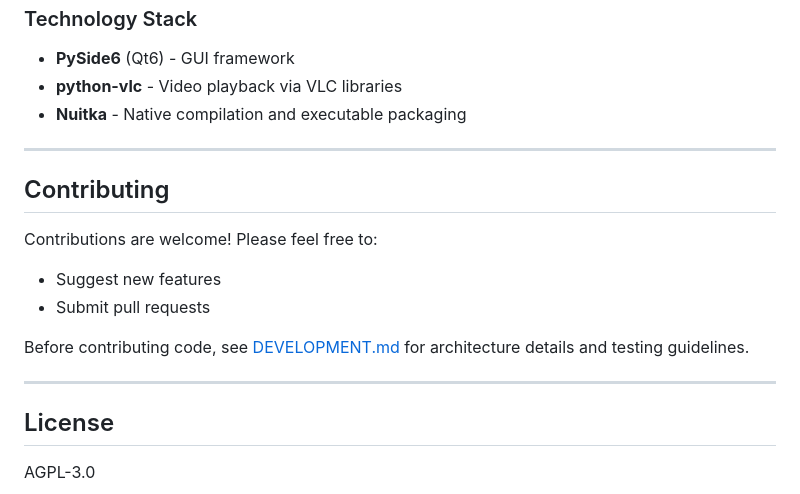
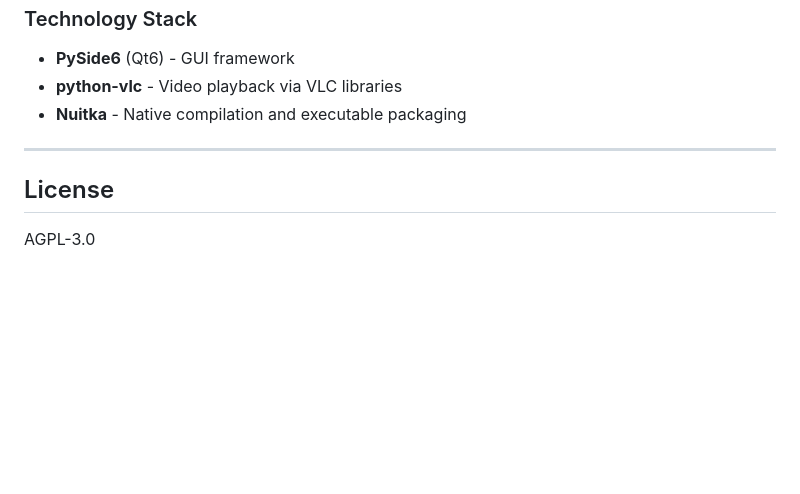
Before and after one commit to GoonSolutions/GoonPlayer, a Markdown page: README.md, the part around the change. Drawn GitHub-style; blank space fills up the shorter version.

Commit message:
README update... Removed 'Contributions' section; not yet ready for contributions

```diff
--- a/README.md
+++ b/README.md
@@ -357,16 +357,6 @@ Debug is automatically enabled when running from Python source.
 
 ---
 
-## Contributing
-
-Contributions are welcome! Please feel free to:
-- Suggest new features
-- Submit pull requests
-
-Before contributing code, see [DEVELOPMENT.md](docs/DEVELOPMENT.md) for architecture details and testing guidelines.
-
----
-
 ## License
 
 AGPL-3.0
```
